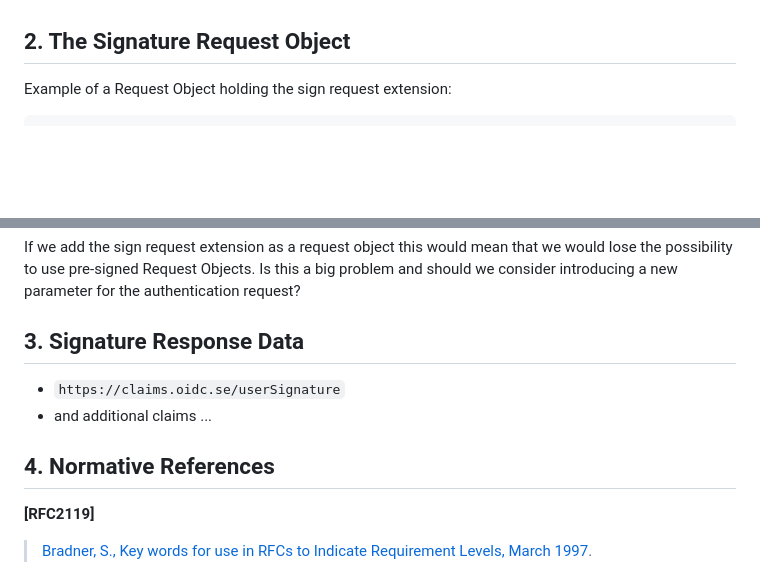
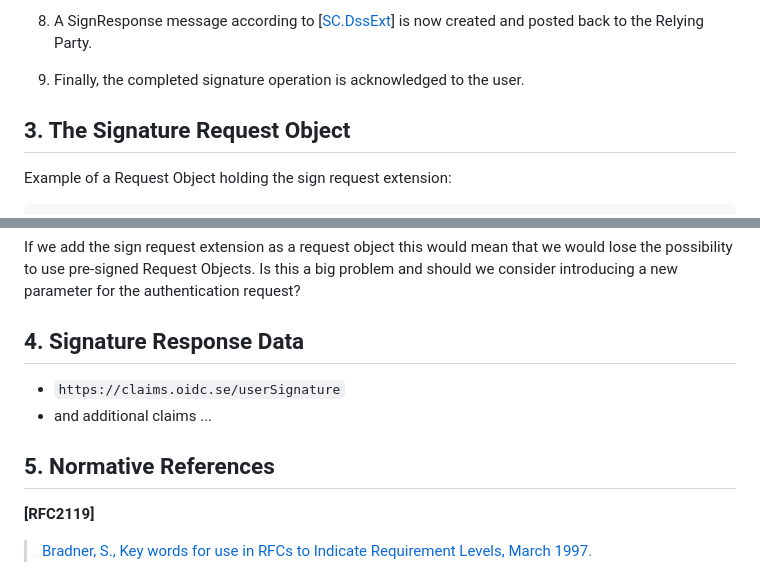
Before and after one commit to oidc-sweden/specifications, a Markdown page: oidc-signature-extension.md, 2 parts joined by grey strips. Rendered like a GitHub page; blank space fills up the shorter version.

```diff
--- a/oidc-signature-extension.md
+++ b/oidc-signature-extension.md
@@ -36,5 +100,10 @@ These keywords are capitalized when used to unambiguously specify requirements o
+8. A SignResponse message according to \[[SC.DssExt](#sc-dssext)\] is now created and posted back to the Relying Party.
+
+9. Finally, the completed signature operation is acknowledged to the user.
+
+
 <a name="the-signature-request-object"></a>
-## 2. The Signature Request Object
+## 3. The Signature Request Object
 
 Example of a Request Object holding the sign request extension:
 
@@ -70,13 +139,13 @@ If we add the sign request extension as a request object this would mean that we
 
 
 <a name="signature-response-data"></a>
-## 3. Signature Response Data
+## 4. Signature Response Data
 
 - `https://claims.oidc.se/userSignature`
 - and additional claims ...
 
 <a name="normative-references"></a>
-## 4. Normative References
+## 5. Normative References
 
 <a name="rfc2119"></a>
 **\[RFC2119\]**
```
Also changed, not shown: other parts of oidc-signature-extension.md (+68 -4 lines), img/federated-signing.png (renamed from img/fedewrated-signing.png).
